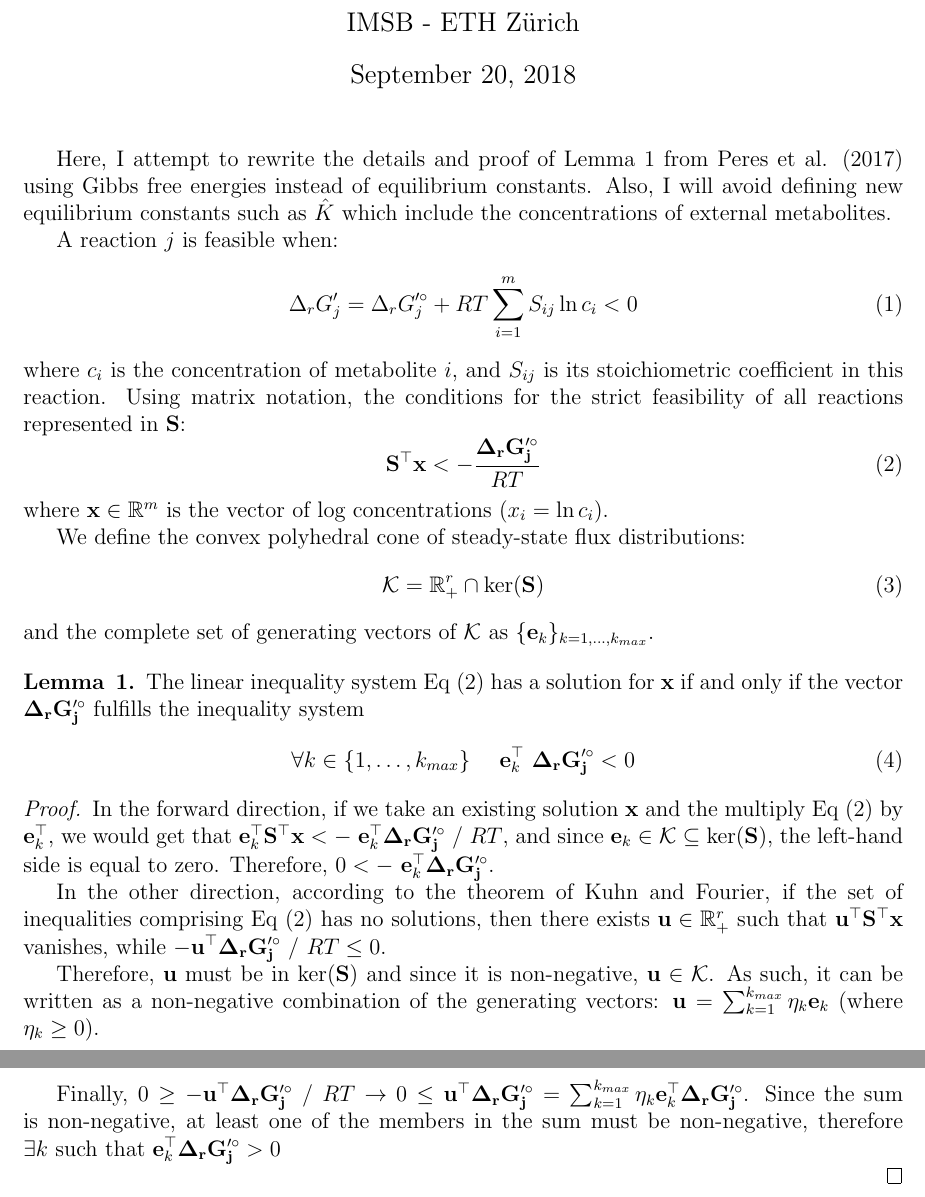
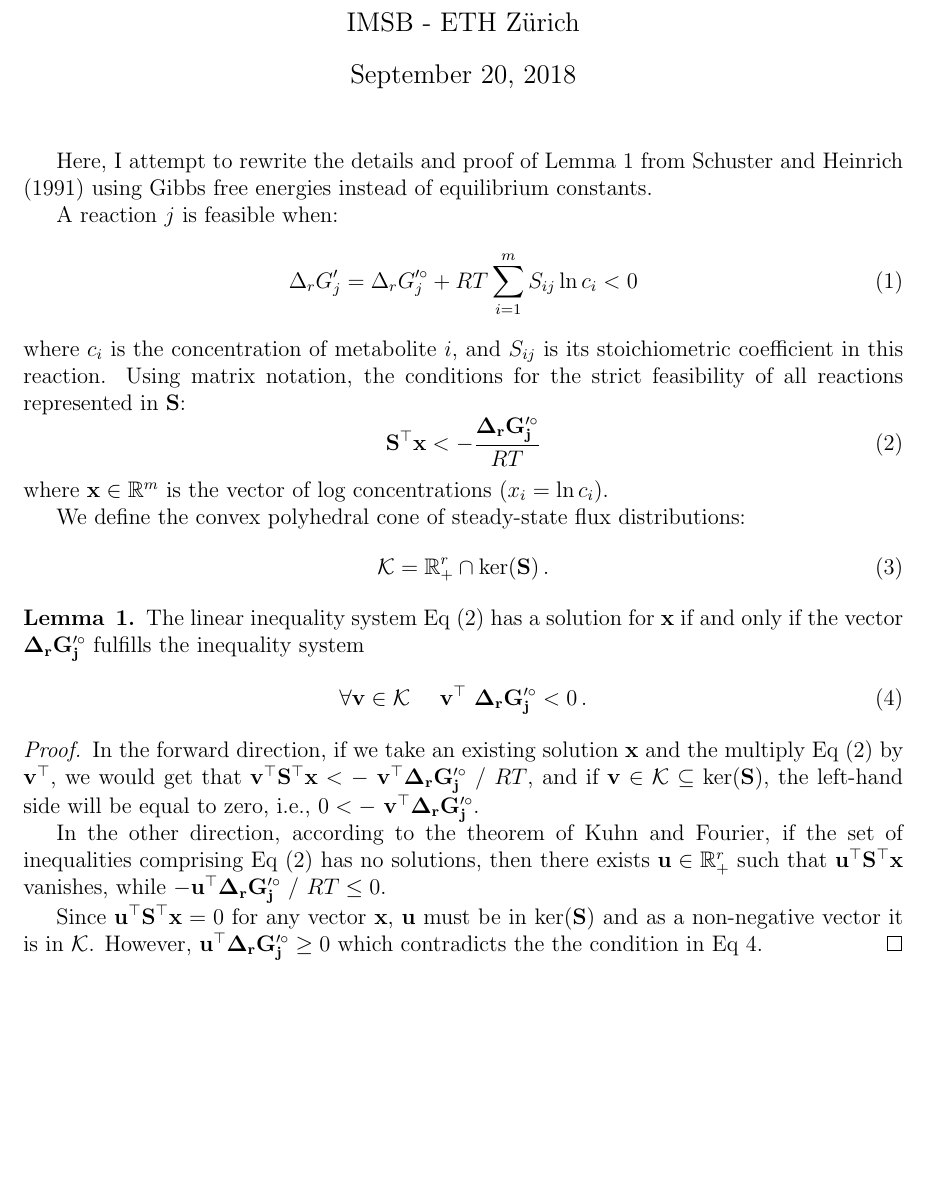
Before and after one commit to eladnoor/thermodynamic_feasbile_flux, a LaTeX document (main.tex): two parts of pages 1 and 2 of 2 before the commit and part of the page after it, the two joined at a grey line, cut so that both start at the same text, the shorter picture padded with empty space. Compiled offline with pdfLaTeX.

Commit message:
Updates from ShareLaTeX

```diff
--- a/main.tex
+++ b/main.tex
@@ -38,7 +38,7 @@ IMSB - ETH Z\"{u}rich} %if necessary, replace with your course title
 
 \maketitle
 
-Here, I attempt to rewrite the details and proof of Lemma 1 from Peres et al. (2017) using Gibbs free energies instead of equilibrium constants. Also, I will avoid defining new equilibrium constants such as $\hat{K}$ which include the concentrations of external metabolites.
+Here, I attempt to rewrite the details and proof of Lemma 1 from Schuster and Heinrich (1991) using Gibbs free energies instead of equilibrium constants.
 
 A reaction $j$ is feasible when:
 \begin{equation}
@@ -52,28 +52,23 @@ where $\mathbf{x} \in \mathbb{R}^m$ is the vector of log concentrations ($x_i =
 
 We define the convex polyhedral cone of steady-state flux distributions:
 \begin{equation}
-    \mathcal{K} = \mathbb{R}_+^r \cap \ker(\mathbf{S})
+    \mathcal{K} = \mathbb{R}_+^r \cap \ker(\mathbf{S})\,.
 \end{equation}
-and the complete set of generating vectors of $\mathcal{K}$ as $\{\mathbf{e}_k\}_{k = 1, \ldots, k_{max}}$.
 
 \begin{lemma}{1}
 The linear inequality system Eq (\ref{eq:feasilibilty}) has a solution for $\mathbf{x}$ if and only if the vector $\mathbf{\Delta_r G'^\circ_j}$ fulfills the inequality system
-\begin{equation}
-    \forall k \in \{1,\ldots,k_{max}\}~~~~\mathbf{e}_k^\top ~\mathbf{\Delta_r G'^\circ_j} < 0
+\begin{equation}\label{eq:negative_product}
+    \forall \mathbf{v} \in \mathcal{K}~~~~\mathbf{v}^\top~\mathbf{\Delta_r G'^\circ_j} < 0\,.
 \end{equation}
 \end{lemma}
 
 \begin{proof}
-In the forward direction, if we take an existing solution $\mathbf{x}$ and the multiply Eq (\ref{eq:feasilibilty}) by $\mathbf{e}_k^\top$, we would get that
-$\mathbf{e}_k^\top \mathbf{S}^\top \mathbf{x} < -~\mathbf{e}_k^\top \mathbf{\Delta_r G'^\circ_j}~/~RT$, and since $\mathbf{e}_k \in \mathcal{K} \subseteq \ker(\mathbf{S})$, the left-hand side is equal to zero. Therefore, $0 < -~\mathbf{e}_k^\top \mathbf{\Delta_r G'^\circ_j}$.
+In the forward direction, if we take an existing solution $\mathbf{x}$ and the multiply Eq (\ref{eq:feasilibilty}) by $\mathbf{v}^\top$, we would get that
+$\mathbf{v}^\top \mathbf{S}^\top \mathbf{x} < -~\mathbf{v}^\top \mathbf{\Delta_r G'^\circ_j}~/~RT$, and if $\mathbf{v} \in \mathcal{K} \subseteq \ker(\mathbf{S})$, the left-hand side will be equal to zero, i.e., $0 < -~\mathbf{v}^\top \mathbf{\Delta_r G'^\circ_j}$.
 
 In the other direction, according to the theorem of Kuhn and Fourier, if the set of inequalities comprising Eq (\ref{eq:feasilibilty}) has no solutions, then there exists $\mathbf{u} \in \mathbb{R}_+^r$ such that $\mathbf{u}^\top \mathbf{S}^\top \mathbf{x}$ vanishes, while $-\mathbf{u}^\top \mathbf{\Delta_r G'^\circ_j}~/~RT \le 0$.
 
-Therefore, $\mathbf{u}$ must be in $\ker(\mathbf{S})$ and since it is non-negative, $\mathbf{u} \in \mathcal{K}$. As such, it can be written as a non-negative combination of the generating vectors: $\mathbf{u} = \sum_{k=1}^{k_{max}} \eta_k \mathbf{e}_k$ (where $\eta_k \ge 0$).
-
-Finally, $0 \ge -\mathbf{u}^\top \mathbf{\Delta_r G'^\circ_j}~/~RT$ $\rightarrow$ $0 \le \mathbf{u}^\top \mathbf{\Delta_r G'^\circ_j} = \sum_{k=1}^{k_{max}} \eta_k \mathbf{e}_k^\top \mathbf{\Delta_r G'^\circ_j}$. Since the sum is non-negative, at least one of the members in the sum must be non-negative, therefore $\exists k~\text{such that}~\mathbf{e}_k^\top \mathbf{\Delta_r G'^\circ_j} > 0$
-
-
+Since $\mathbf{u}^\top \mathbf{S}^\top \mathbf{x} = 0$ for any vector $\mathbf{x}$, $\mathbf{u}$ must be in $\ker(\mathbf{S})$ and as a non-negative vector it is in $\mathcal{K}$. However, $\mathbf{u}^\top \mathbf{\Delta_r G'^\circ_j} \ge 0$ which contradicts the the condition in Eq \ref{eq:negative_product}.
 \end{proof}
 
 % --------------------------------------------------------------
```
